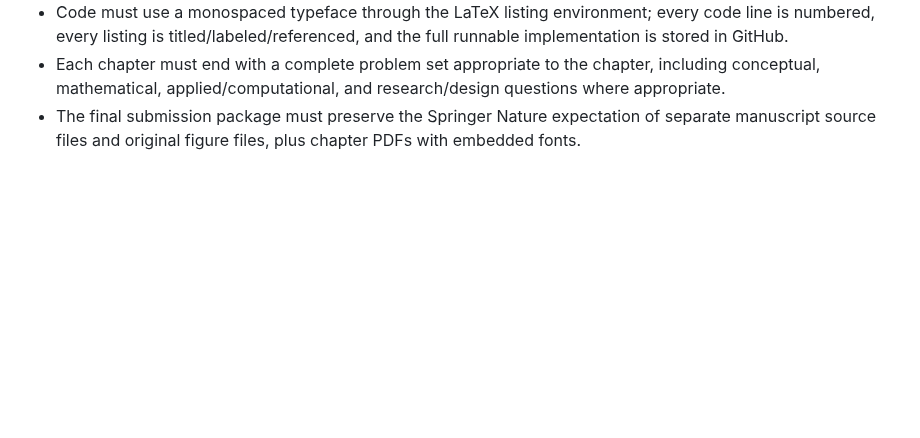
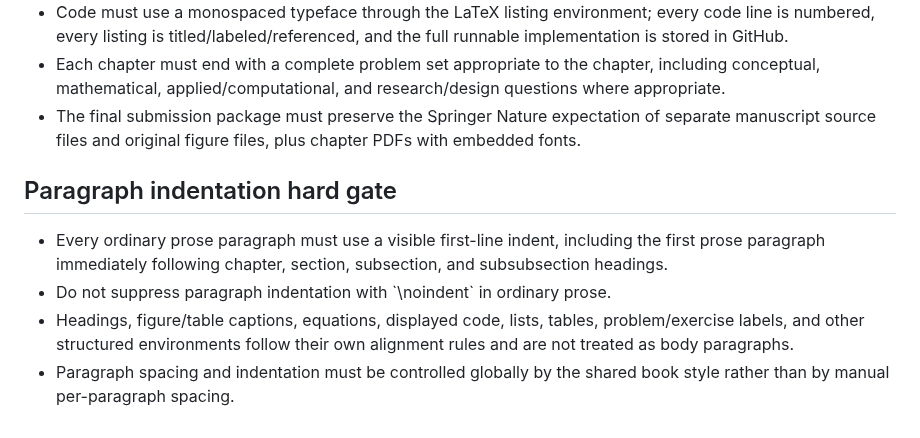
Before and after one commit to JLondon11/AppliedML, a Markdown page: book/qa/FINAL_PUBLICATION_RECOVERY_RULES.md, the part around the change. Rendered like a GitHub page; blank space fills up the shorter version.

Commit message:
Require first-line indentation for all body paragraphs

```diff
--- a/book/qa/FINAL_PUBLICATION_RECOVERY_RULES.md
+++ b/book/qa/FINAL_PUBLICATION_RECOVERY_RULES.md
@@ -91,3 +91,10 @@ Later Pass15/Pass16 packages, accepted figure ZIPs, QA reports, and Book Editing
 - Code must use a monospaced typeface through the LaTeX listing environment; every code line is numbered, every listing is titled/labeled/referenced, and the full runnable implementation is stored in GitHub.
 - Each chapter must end with a complete problem set appropriate to the chapter, including conceptual, mathematical, applied/computational, and research/design questions where appropriate.
 - The final submission package must preserve the Springer Nature expectation of separate manuscript source files and original figure files, plus chapter PDFs with embedded fonts.
+
+
+## Paragraph indentation hard gate
+- Every ordinary prose paragraph must use a visible first-line indent, including the first prose paragraph immediately following chapter, section, subsection, and subsubsection headings.
+- Do not suppress paragraph indentation with \`\\noindent\` in ordinary prose.
+- Headings, figure/table captions, equations, displayed code, lists, tables, problem/exercise labels, and other structured environments follow their own alignment rules and are not treated as body paragraphs.
+- Paragraph spacing and indentation must be controlled globally by the shared book style rather than by manual per-paragraph spacing.
```
